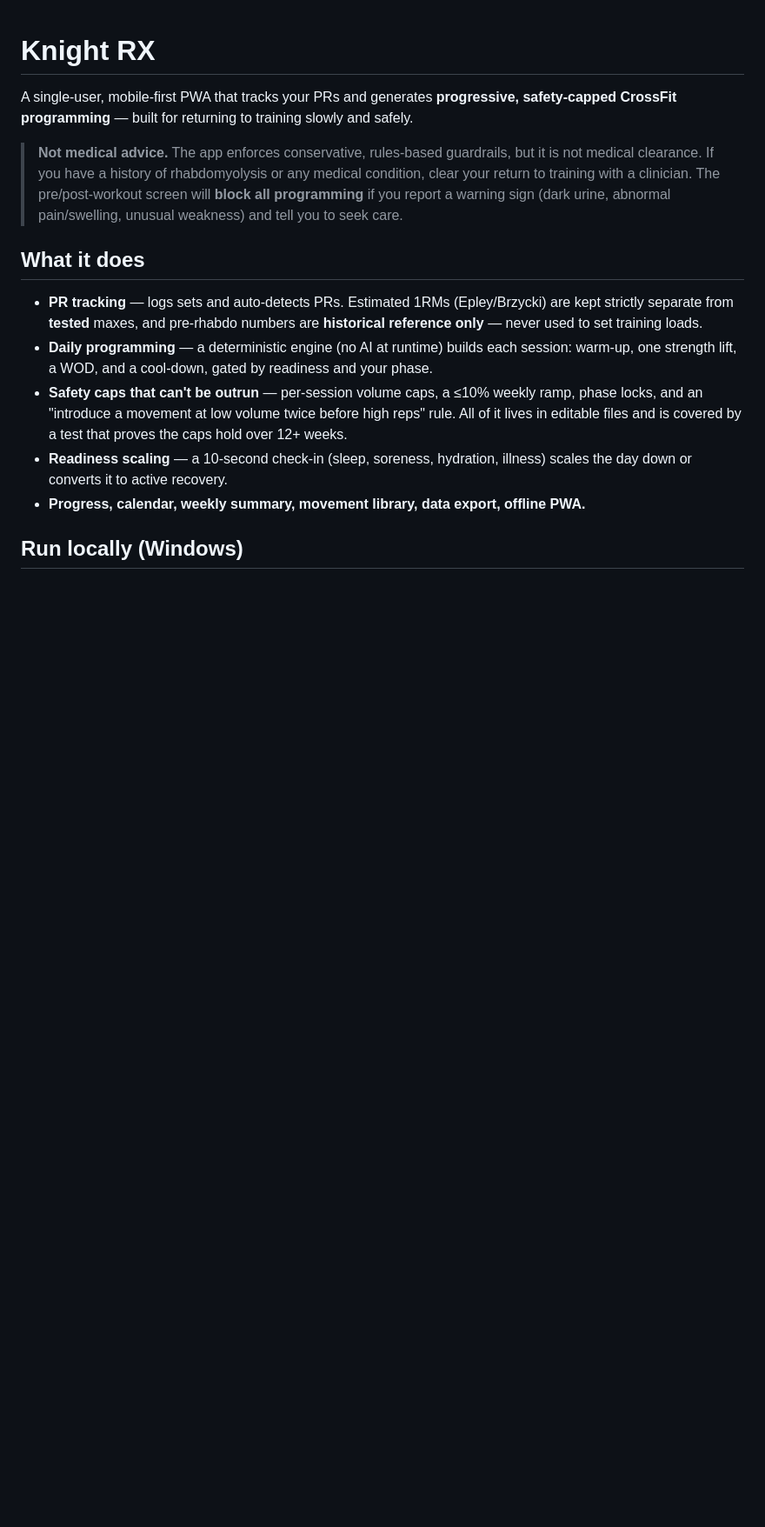
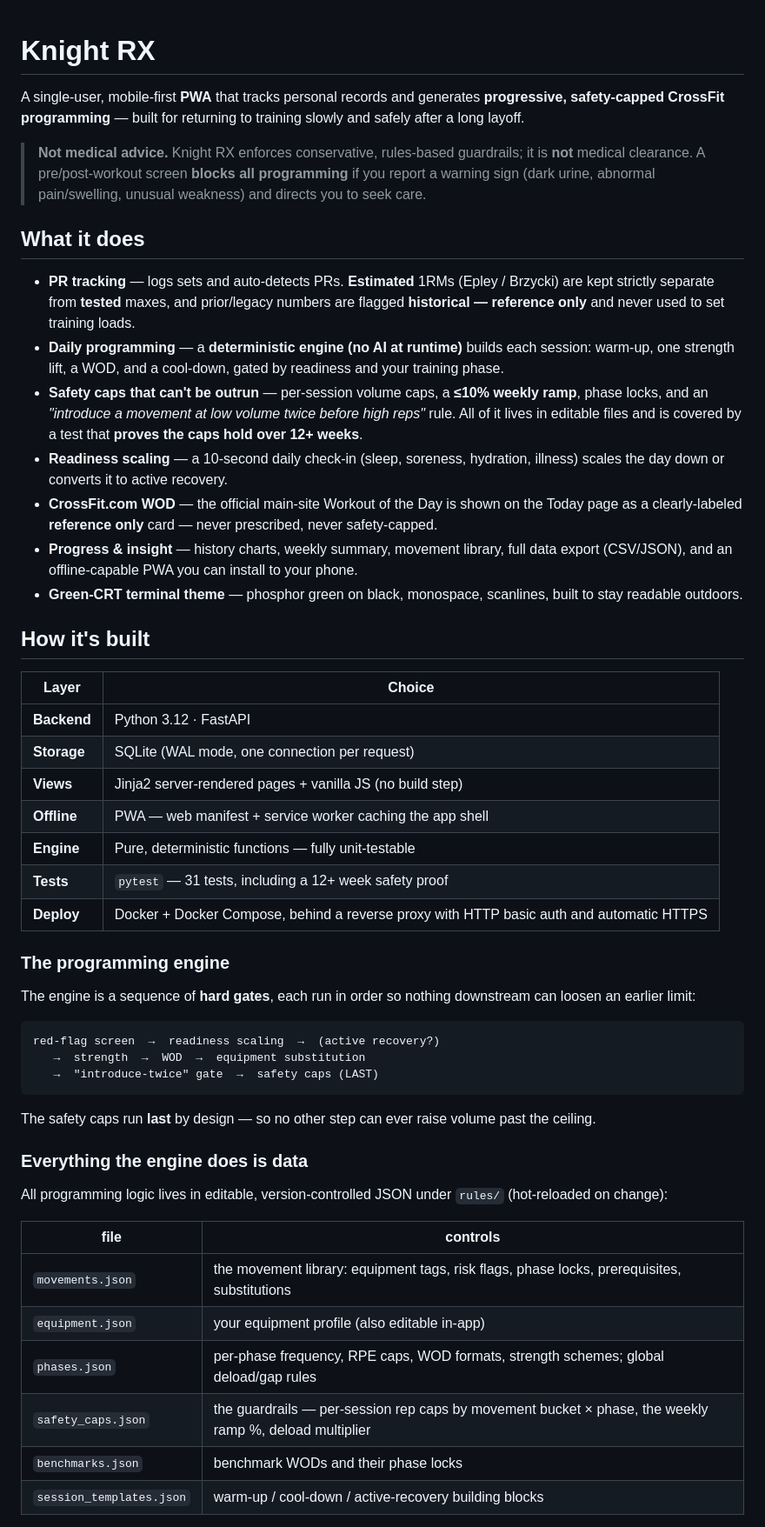
Before and after one commit to b3graham/KnightRX, a Markdown page: README.md, the part around one of its changes. Shown at 87% size. GitHub-like rendering; blank space fills up the shorter version.

Commit message:
Rewrite README as a public project overview
Leads with what Knight RX is and how it's built (stack, the deterministic
gated engine, rules-as-data, phases), then keeps the practical run/deploy/
backup sections. No secrets or infrastructure specifics.

Co-Authored-By: Claude Opus 4.8 <noreply@anthropic.com>

````diff
--- a/README.md
+++ b/README.md
@@ -1,26 +1,68 @@
 # Knight RX
 
-A single-user, mobile-first PWA that tracks your PRs and generates **progressive,
-safety-capped CrossFit programming** — built for returning to training slowly and safely.
+A single-user, mobile-first **PWA** that tracks personal records and generates **progressive,
+safety-capped CrossFit programming** — built for returning to training slowly and safely after a
+long layoff.
 
-> **Not medical advice.** The app enforces conservative, rules-based guardrails, but it is
-> not medical clearance. If you have a history of rhabdomyolysis or any medical condition,
-> clear your return to training with a clinician. The pre/post-workout screen will **block
-> all programming** if you report a warning sign (dark urine, abnormal pain/swelling,
-> unusual weakness) and tell you to seek care.
+> **Not medical advice.** Knight RX enforces conservative, rules-based guardrails; it is **not**
+> medical clearance. A pre/post-workout screen **blocks all programming** if you report a warning
+> sign (dark urine, abnormal pain/swelling, unusual weakness) and directs you to seek care.
 
 ## What it does
 
-- **PR tracking** — logs sets and auto-detects PRs. Estimated 1RMs (Epley/Brzycki) are kept
-  strictly separate from **tested** maxes, and pre-rhabdo numbers are **historical reference
-  only** — never used to set training loads.
-- **Daily programming** — a deterministic engine (no AI at runtime) builds each session:
-  warm-up, one strength lift, a WOD, and a cool-down, gated by readiness and your phase.
-- **Safety caps that can't be outrun** — per-session volume caps, a ≤10% weekly ramp, phase
-  locks, and an "introduce a movement at low volume twice before high reps" rule. All of it
-  lives in editable files and is covered by a test that proves the caps hold over 12+ weeks.
-- **Readiness scaling** — a 10-second check-in (sleep, soreness, hydration, illness) scales
+- **PR tracking** — logs sets and auto-detects PRs. **Estimated** 1RMs (Epley / Brzycki) are kept
+  strictly separate from **tested** maxes, and prior/legacy numbers are flagged **historical —
+  reference only** and never used to set training loads.
+- **Daily programming** — a **deterministic engine (no AI at runtime)** builds each session:
+  warm-up, one strength lift, a WOD, and a cool-down, gated by readiness and your training phase.
+- **Safety caps that can't be outrun** — per-session volume caps, a **≤10% weekly ramp**, phase
+  locks, and an *"introduce a movement at low volume twice before high reps"* rule. All of it lives
+  in editable files and is covered by a test that **proves the caps hold over 12+ weeks**.
+- **Readiness scaling** — a 10-second daily check-in (sleep, soreness, hydration, illness) scales
   the day down or converts it to active recovery.
-- **Progress, calendar, weekly summary, movement library, data export, offline PWA.**
+- **CrossFit.com WOD** — the official main-site Workout of the Day is shown on the Today page as a
+  clearly-labeled **reference only** card — never prescribed, never safety-capped.
+- **Progress & insight** — history charts, weekly summary, movement library, full data export
+  (CSV/JSON), and an offline-capable PWA you can install to your phone.
+- **Green-CRT terminal theme** — phosphor green on black, monospace, scanlines, built to stay
+  readable outdoors.
 
-## Run locally (Windows)
+## How it's built
+
+| Layer | Choice |
+|---|---|
+| **Backend** | Python 3.12 · FastAPI |
+| **Storage** | SQLite (WAL mode, one connection per request) |
+| **Views** | Jinja2 server-rendered pages + vanilla JS (no build step) |
+| **Offline** | PWA — web manifest + service worker caching the app shell |
+| **Engine** | Pure, deterministic functions — fully unit-testable |
+| **Tests** | `pytest` — 31 tests, including a 12+ week safety proof |
+| **Deploy** | Docker + Docker Compose, behind a reverse proxy with HTTP basic auth and automatic HTTPS |
+
+### The programming engine
+
+The engine is a sequence of **hard gates**, each run in order so nothing downstream can loosen an
+earlier limit:
+
+```
+red-flag screen  →  readiness scaling  →  (active recovery?)
+   →  strength  →  WOD  →  equipment substitution
+   →  "introduce-twice" gate  →  safety caps (LAST)
+```
+
+The safety caps run **last** by design — so no other step can ever raise volume past the ceiling.
+
+### Everything the engine does is data
+
+All programming logic lives in editable, version-controlled JSON under `rules/` (hot-reloaded on
+change):
+
+| file | controls |
+|---|---|
+| `movements.json` | the movement library: equipment tags, risk flags, phase locks, prerequisites, substitutions |
+| `equipment.json` | your equipment profile (also editable in-app) |
+| `phases.json` | per-phase frequency, RPE caps, WOD formats, strength schemes; global deload/gap rules |
+| `safety_caps.json` | the guardrails — per-session rep caps by movement bucket × phase, the weekly ramp %, deload multiplier |
+| `benchmarks.json` | benchmark WODs and their phase locks |
+| `session_templates.json` | warm-up / cool-down / active-recovery building blocks |
+
````
Also changed, not shown: other parts of README.md (+22 -39 lines).
